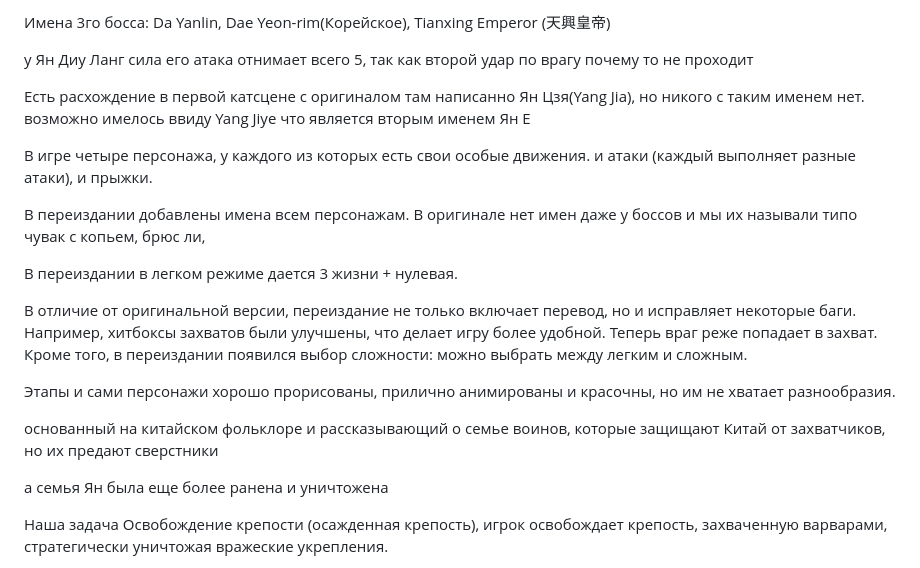
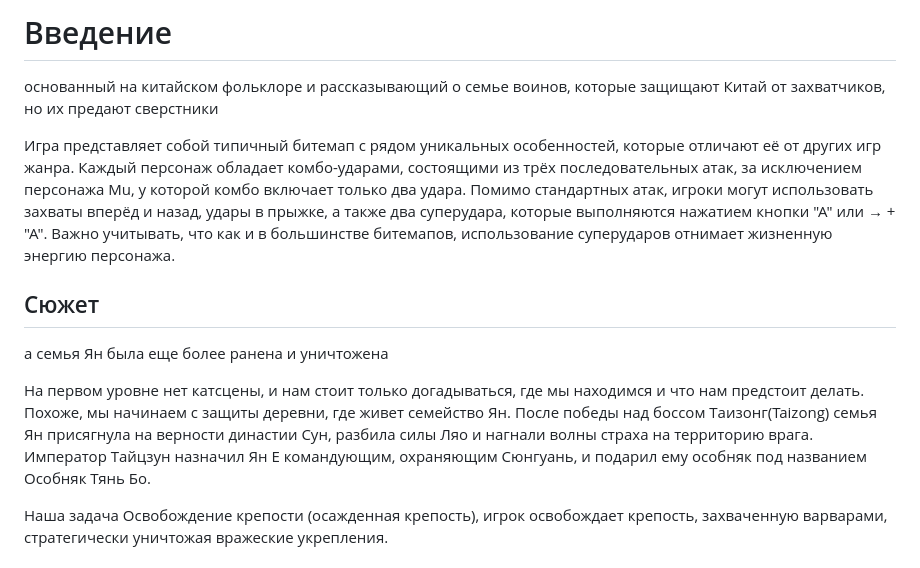
Before and after one commit to Mark65537/Yang-warrior-family-review, a Markdown page: Not_Included.MD, the part around one of its changes. GitHub-like rendering.

```diff
--- a/Not_Included.MD
+++ b/Not_Included.MD
@@ -1,22 +1,14 @@
-Имена 3го босса: Da Yanlin, Dae Yeon-rim(Корейское), Tianxing Emperor (天興皇帝)
-
-у Ян Диу Ланг сила его атака отнимает всего 5, так как второй удар по врагу почему то не проходит
-
-Есть расхождение в первой катсцене с оригиналом там написанно Ян Цзя(Yang Jia), но никого с таким именем нет. возможно имелось ввиду Yang Jiye что является вторым именем Ян Е
-
-В игре четыре персонажа, у каждого из которых есть свои особые движения. и атаки (каждый выполняет разные атаки), и прыжки.
-
-В переиздании добавлены имена всем персонажам. В оригинале нет имен даже у боссов и мы их называли типо чувак с копьем, брюс ли,
-
-В переиздании в легком режиме дается 3 жизни + нулевая.
-
-В отличие от оригинальной версии, переиздание не только включает перевод, но и исправляет некоторые баги. Например, хитбоксы захватов были улучшены, что делает игру более удобной. Теперь враг реже попадает в захват. Кроме того, в переиздании появился выбор сложности: можно выбрать между легким и сложным.
-
-Этапы и сами персонажи хорошо прорисованы, прилично анимированы и красочны, но им не хватает разнообразия.
+# Введение
 
 основанный на китайском фольклоре и рассказывающий о семье воинов, которые защищают Китай от захватчиков, но их предают сверстники
 
+Игра представляет собой типичный битемап с рядом уникальных особенностей, которые отличают её от других игр жанра. Каждый персонаж обладает комбо-ударами, состоящими из трёх последовательных атак, за исключением персонажа Mu, у которой комбо включает только два удара. Помимо стандартных атак, игроки могут использовать захваты вперёд и назад, удары в прыжке, а также два суперудара, которые выполняются нажатием кнопки "А" или → + "А". Важно учитывать, что как и в большинстве битемапов, использование суперударов отнимает жизненную энергию персонажа.
+
+## Сюжет
+
 а семья Ян была еще более ранена и уничтожена
+
+На первом уровне нет катсцены, и нам стоит только догадываться, где мы находимся и что нам предстоит делать. Похоже, мы начинаем с защиты деревни, где живет семейство Ян. После победы над боссом Таизонг(Taizong) семья Ян присягнула на верности династии Сун, разбила силы Ляо и нагнали волны страха на территорию врага. Император Тайцзун назначил Ян Е командующим, охраняющим Сюнгуань, и подарил ему особняк под названием Особняк Тянь Бо.
 
 Наша задача Освобождение крепости (осажденная крепость), игрок освобождает крепость, захваченную варварами, стратегически уничтожая вражеские укрепления.
 
```
Also changed, not shown: other parts of Not_Included.MD (+33 -6 lines).
